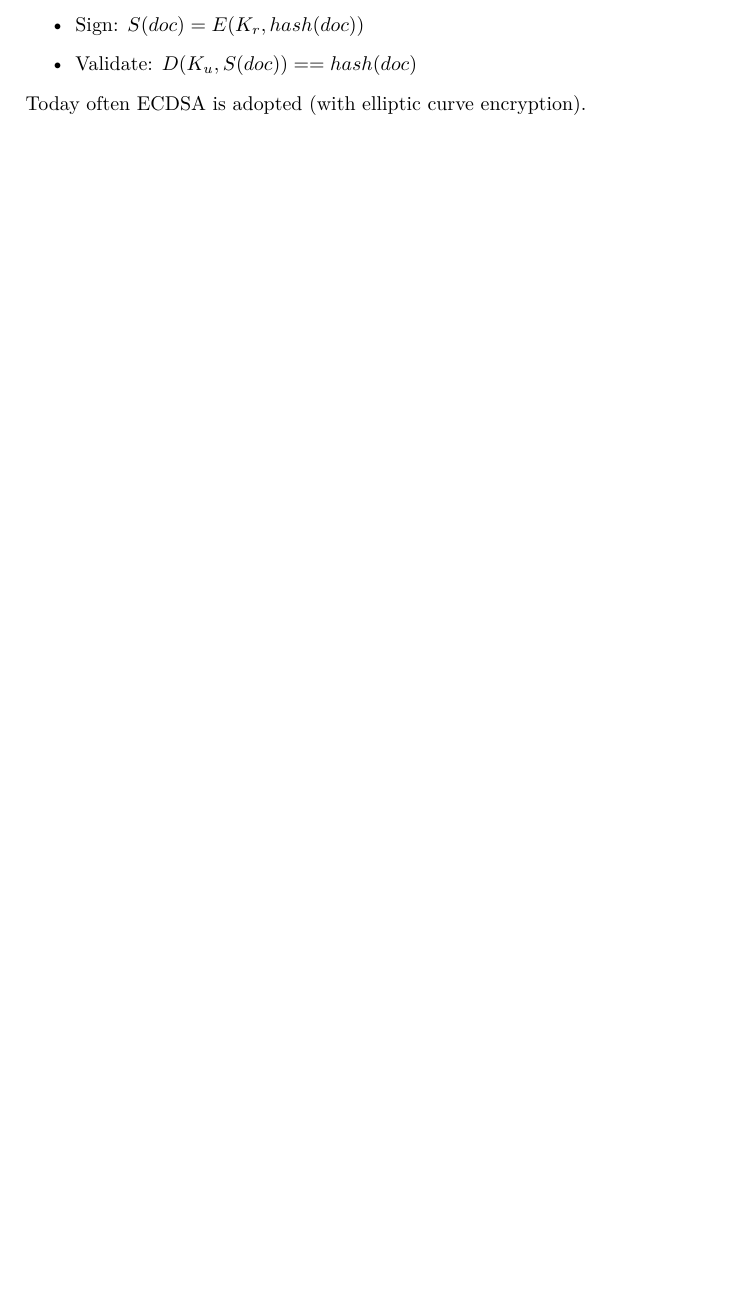
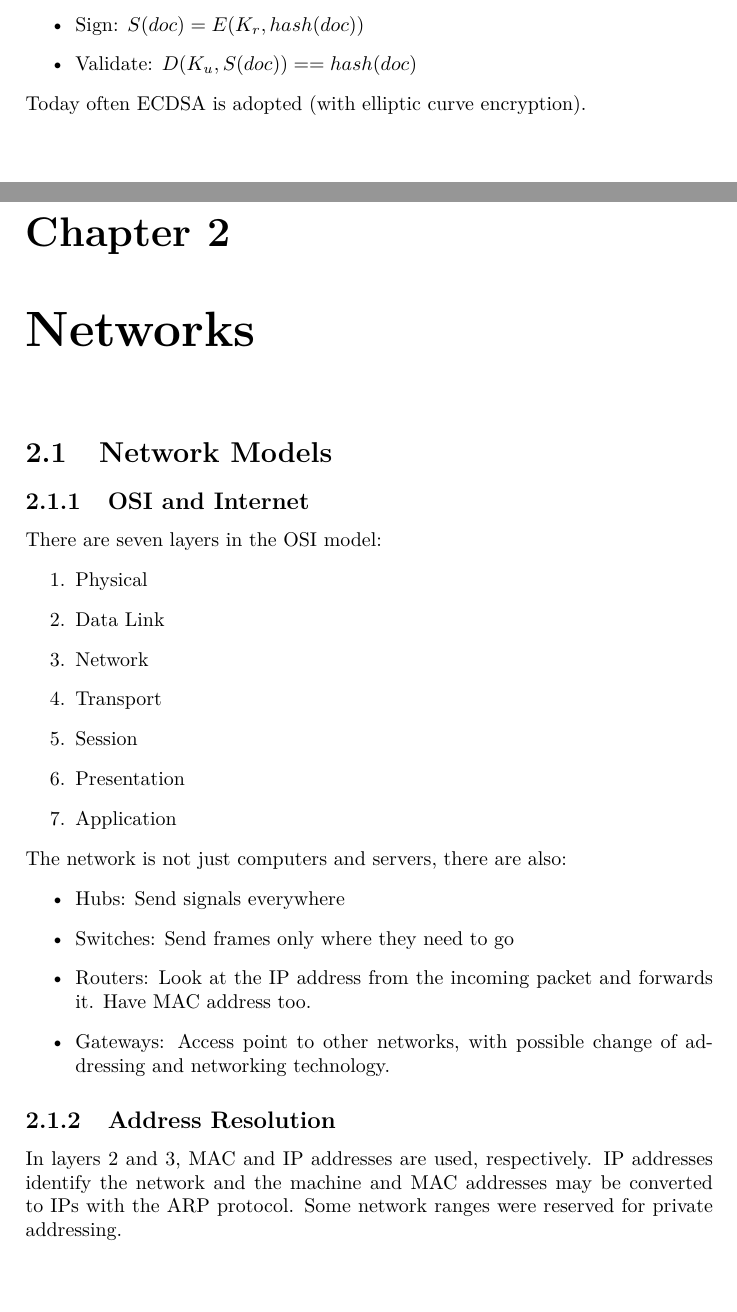
Before and after one commit to joaorsmatos02/resumos, a LaTeX document (m1/s1/sirs/SIRS.tex): part of page 11 of 11 before the commit and two parts of pages 11 and 12 of 14 after it, the two joined at a grey line, cut so that both start at the same text, the shorter picture padded with empty space. Compiled offline with pdfLaTeX.

Commit message:
update sirs to 4a

```diff
--- a/m1/s1/sirs/SIRS.tex
+++ b/m1/s1/sirs/SIRS.tex
@@ -216,3 +216,27 @@ Digital signatures use an asymmetric cipher and a hash function. The basic algor
 \item Validate: $D(K_u, S(doc)) == hash(doc)$
 \end{itemize}
 Today often ECDSA is adopted (with elliptic curve encryption).
+\chapter{Networks}
+\section{Network Models}
+\subsection{OSI and Internet}
+There are seven layers in the OSI model:
+\begin{enumerate}
+\item Physical
+\item Data Link
+\item Network
+\item Transport
+\item Session
+\item Presentation
+\item Application
+\end{enumerate}
+The network is not just computers and servers, there are also:
+\begin{itemize}
+\item Hubs: Send signals everywhere
+\item Switches: Send frames only where they need to go
+\item Routers: Look at the IP address from the incoming packet and forwards it. Have MAC address too.
+\item Gateways: Access point to other networks, with possible change of addressing and networking technology.
+\end{itemize}
+\subsection{Address Resolution}
+In layers 2 and 3, MAC and IP addresses are used, respectively. IP addresses identify the network and
+the machine and MAC addresses may be converted to IPs with the ARP protocol. Some network ranges were reserved for private addressing.
+\section{Network Vulnerabilities}
```
Also changed, not shown: m1/s1/sirs/SIRS.pdf, m1/s1/sirs/SIRS.tex (31 more changed lines).
